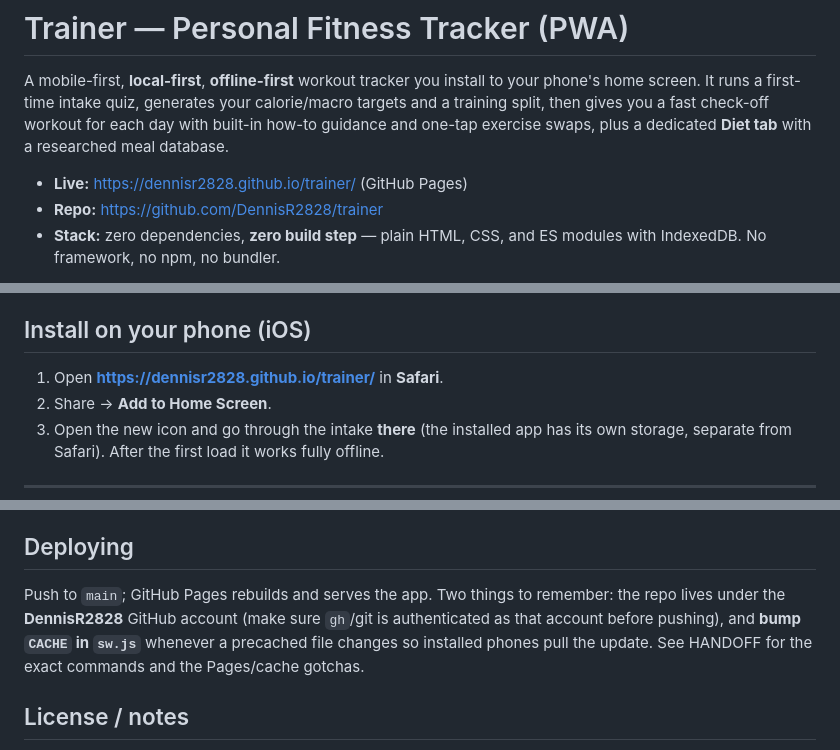
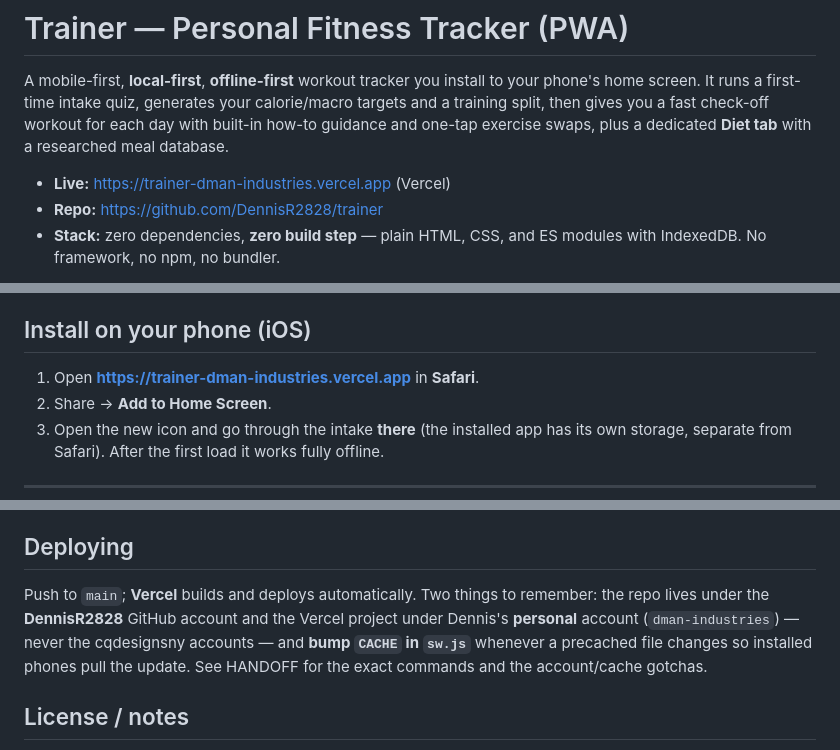
Before and after one commit to DennisR2828/trainer, a Markdown page: README.md, 3 parts joined by grey strips. Rendered like a GitHub page.

```diff
--- a/README.md
+++ b/README.md
@@ -5,7 +5,7 @@ screen. It runs a first-time intake quiz, generates your calorie/macro targets a
 then gives you a fast check-off workout for each day with built-in how-to guidance and one-tap
 exercise swaps, plus a dedicated **Diet tab** with a researched meal database.
 
-- **Live:** https://dennisr2828.github.io/trainer/ (GitHub Pages)
+- **Live:** https://trainer-dman-industries.vercel.app (Vercel)
 - **Repo:** https://github.com/DennisR2828/trainer
 - **Stack:** zero dependencies, **zero build step** — plain HTML, CSS, and ES modules with IndexedDB.
   No framework, no npm, no bundler.
@@ -59,7 +59,7 @@ On a Mac you can also just double-click **`Trainer.command`**. Full local/instal
 
 ## Install on your phone (iOS)
 
-1. Open **https://dennisr2828.github.io/trainer/** in **Safari**.
+1. Open **https://trainer-dman-industries.vercel.app** in **Safari**.
 2. Share → **Add to Home Screen**.
 3. Open the new icon and go through the intake **there** (the installed app has its own storage,
    separate from Safari). After the first load it works fully offline.
@@ -117,10 +117,11 @@ tunable constants at the top of the file. Reference user (M, 26, 6'0", 257 lb, m
 
 ## Deploying
 
-Push to `main`; GitHub Pages rebuilds and serves the app. Two things to remember: the repo lives
-under the **DennisR2828** GitHub account (make sure `gh`/git is authenticated as that account before
-pushing), and **bump `CACHE` in `sw.js`** whenever a precached file changes so installed phones pull
-the update. See HANDOFF for the exact commands and the Pages/cache gotchas.
+Push to `main`; **Vercel** builds and deploys automatically. Two things to remember: the repo lives
+under the **DennisR2828** GitHub account and the Vercel project under Dennis's **personal** account
+(`dman-industries`) — never the cqdesignsny accounts — and **bump `CACHE` in `sw.js`** whenever a
+precached file changes so installed phones pull the update. See HANDOFF for the exact commands and
+the account/cache gotchas.
 
 ## License / notes
 
```
Also changed, not shown: HANDOFF.md (+40 -8 lines).
